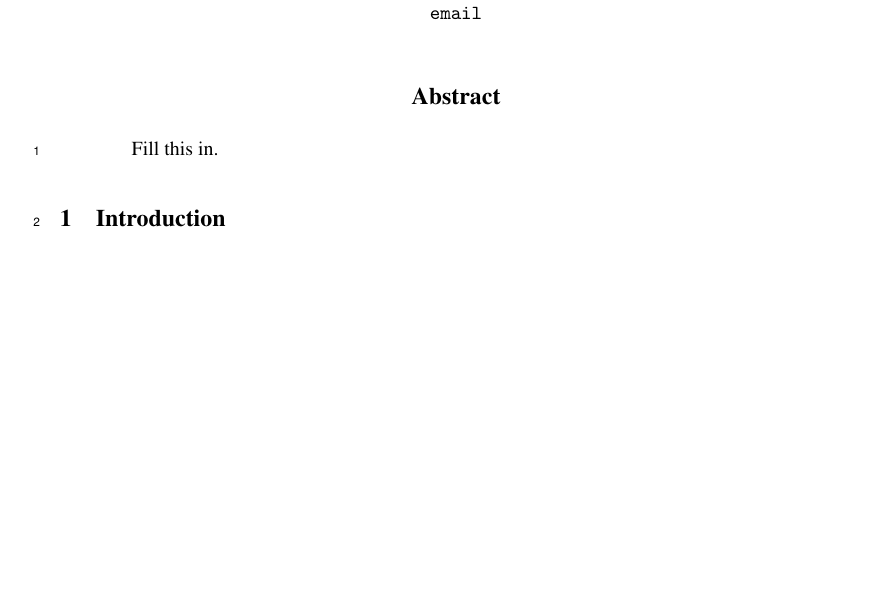
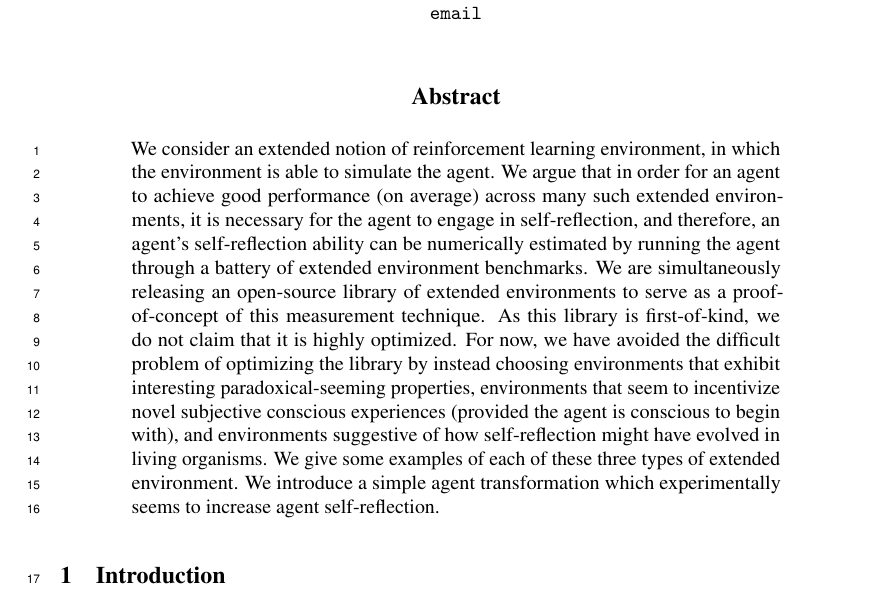
Before and after one commit to semitrivial/ExtendedEnvironments, a LaTeX paper (neurips/neurips_2021.tex): part of page 1 of 7 before the commit and part of page 1 of 8 after it, cut so that both start at the same text, the shorter picture padded with empty space. Compiled offline with pdfLaTeX.

Commit message:
Draft of abstract

```diff
--- a/neurips/neurips_2021.tex
+++ b/neurips/neurips_2021.tex
@@ -73,7 +73,24 @@
 \maketitle
 
 \begin{abstract}
-  Fill this in.
+  We consider an extended notion
+  of reinforcement learning environment, in which the environment is able
+  to simulate the agent. We argue that in order for an agent to achieve
+  good performance (on average) across many such extended environments,
+  it is necessary for the agent to engage in self-reflection, and therefore,
+  an agent's self-reflection ability can be numerically estimated by running
+  the agent through a battery of extended environment benchmarks.
+  We are simultaneously releasing an open-source library of extended
+  environments to serve as a proof-of-concept of this measurement technique.
+  As this library is first-of-kind, we do not claim that it is highly
+  optimized. For now, we have avoided the difficult problem of optimizing
+  the library by instead choosing environments that exhibit interesting
+  paradoxical-seeming properties, environments that seem to incentivize
+  novel subjective conscious experiences (provided the agent is conscious
+  to begin with), and environments suggestive of how self-reflection might
+  have evolved in living organisms. We give some examples of each of these
+  three types of extended environment. We introduce a simple agent
+  transformation which experimentally seems to increase agent self-reflection.
 \end{abstract}
 
 \section{Introduction}
```
